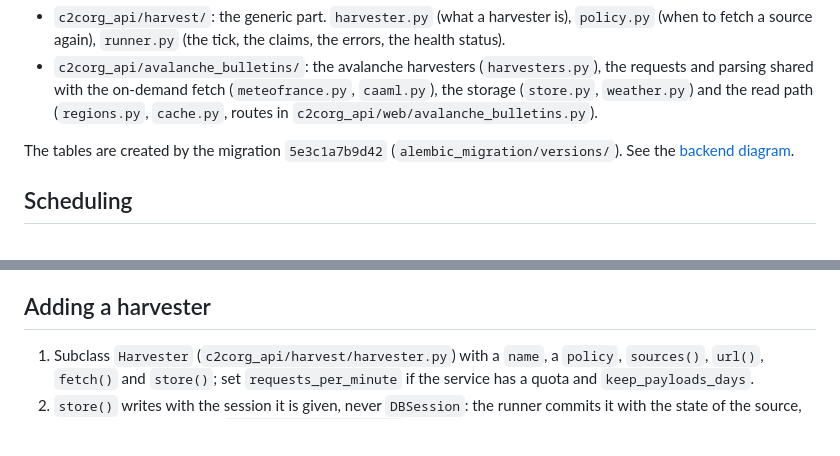
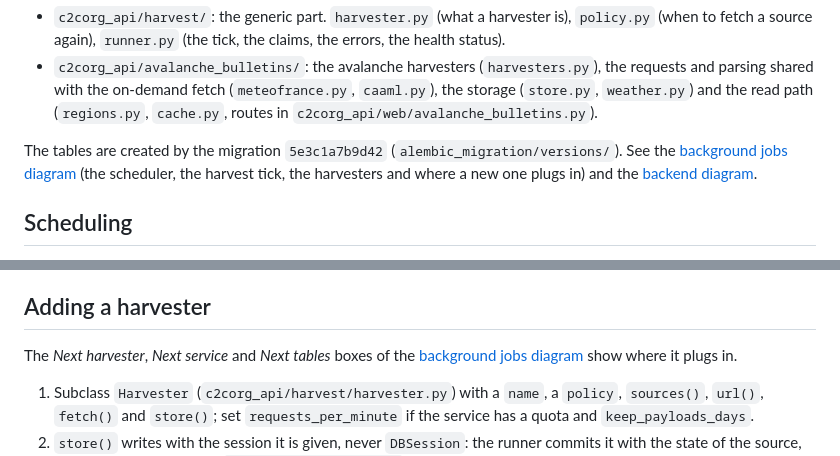
Before and after one commit to c2corg/v6_api, a Markdown page: docs/harvest.md, 2 parts joined by grey strips. GitHub-like rendering; blank space fills up the shorter version.

```diff
--- a/docs/harvest.md
+++ b/docs/harvest.md
@@ -15,6 +15,8 @@ The code is in two parts:
   (`regions.py`, `cache.py`, routes in `c2corg_api/web/avalanche_bulletins.py`).
 
 The tables are created by the migration `5e3c1a7b9d42` (`alembic_migration/versions/`). See the
+[background jobs diagram](https://c2corg.github.io/v6_api/architecture/batch.html) (the scheduler, the harvest tick, the
+harvesters and where a new one plugs in) and the
 [backend diagram](https://c2corg.github.io/v6_api/architecture/backend.html).
 
 ## Scheduling
@@ -159,6 +161,9 @@ payloads older than `Harvester.keep_payloads_days` (30 days; 0 keeps none).
 
 ## Adding a harvester
 
+The *Next harvester*, *Next service* and *Next tables* boxes of the
+[background jobs diagram](https://c2corg.github.io/v6_api/architecture/batch.html) show where it plugs in.
+
 1. Subclass `Harvester` (`c2corg_api/harvest/harvester.py`) with a `name`, a `policy`, `sources()`, `url()`,
    `fetch()` and `store()`; set `requests_per_minute` if the service has a quota and `keep_payloads_days`.
 2. `store()` writes with the session it is given, never `DBSession`: the runner commits it with the state of the source,
```
Also changed, not shown: README.md (+6 -1 lines), docs/README.md (+15 -4 lines), docs/architecture/backend.png, docs/architecture/batch.png (added), docs/architecture/local-dev.png, docs/architecture/preprod-infra.png, 9 other files.
